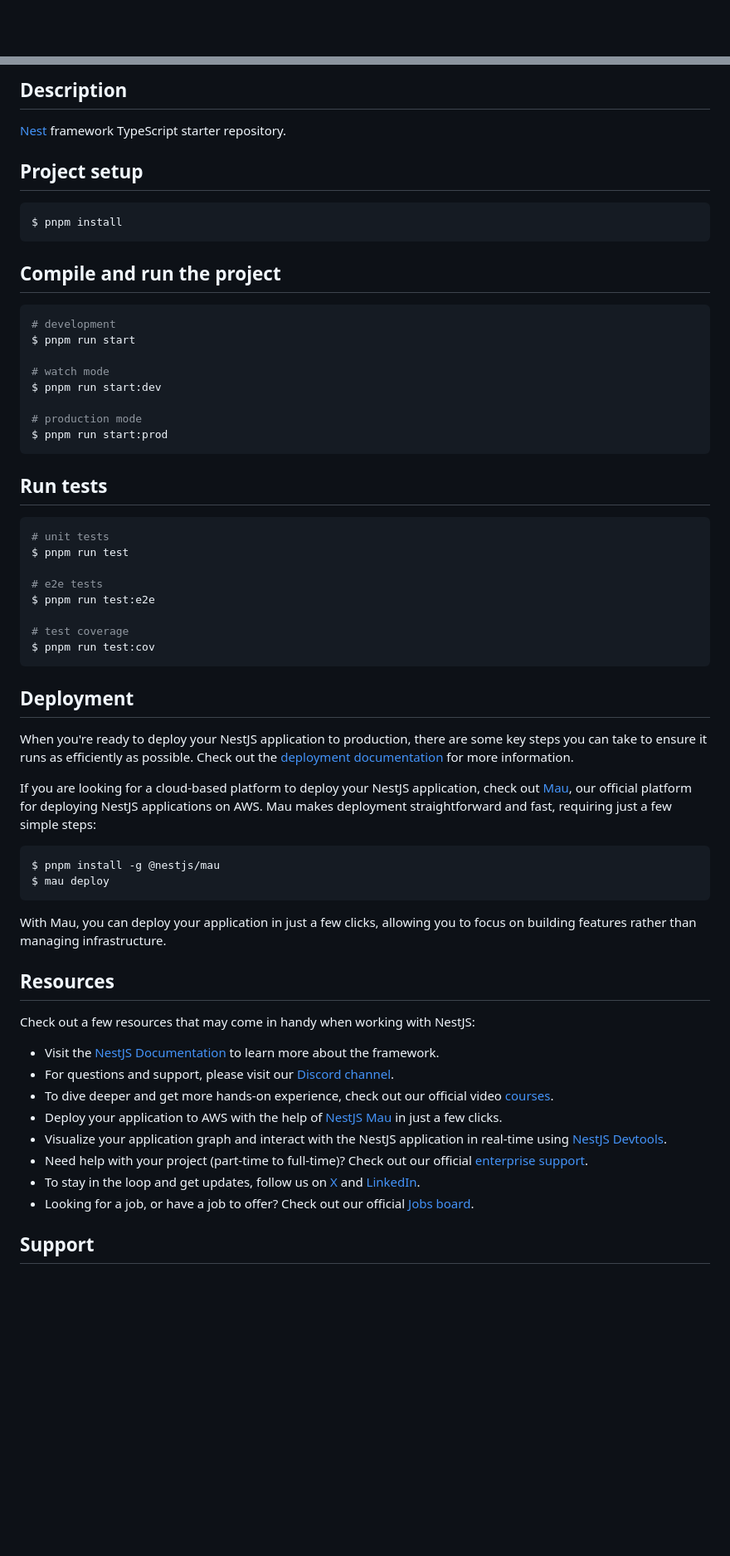
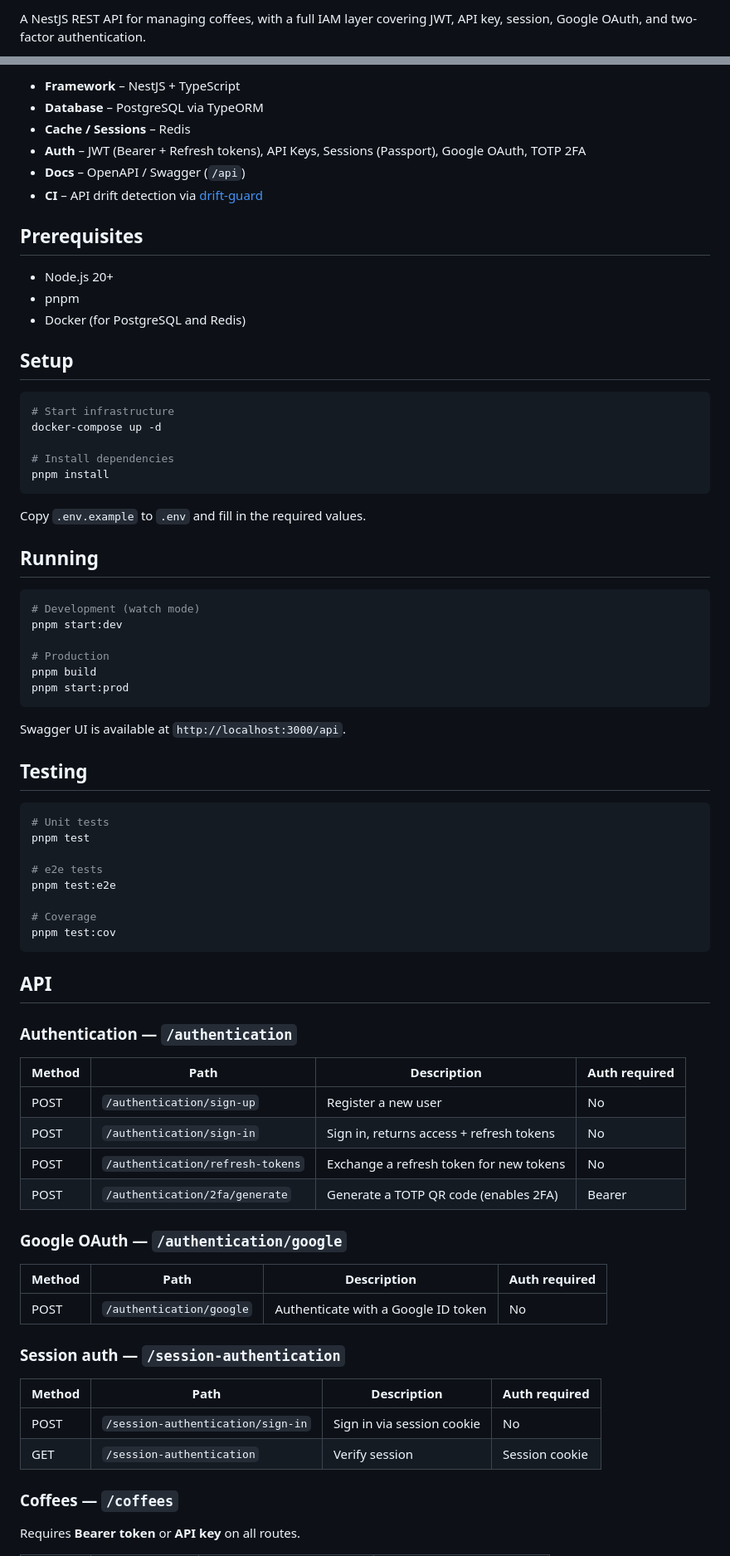
Before and after one commit to pgomes13/nest-coffee, a Markdown page: README.md, 2 parts joined by grey strips. Shown at 83% size. Rendered like a GitHub page; blank space fills up the shorter version.

Commit message:
doc: added readme

````diff
--- a/README.md
+++ b/README.md
@@ -4,4 +2,3 @@
 
-[circleci-image]: https://img.shields.io/circleci/build/github/nestjs/nest/master?token=abc123def456
-[circleci-url]: https://circleci.com/gh/nestjs/nest
+A NestJS REST API for managing coffees, with a full IAM layer covering JWT, API key, session, Google OAuth, and two-factor authentication.
 
@@ -23,65 +6,80 @@
 
-## Description
+- **Framework** – NestJS + TypeScript
+- **Database** – PostgreSQL via TypeORM
+- **Cache / Sessions** – Redis
+- **Auth** – JWT (Bearer + Refresh tokens), API Keys, Sessions (Passport), Google OAuth, TOTP 2FA
+- **Docs** – OpenAPI / Swagger (`/api`)
+- **CI** – API drift detection via [drift-guard](https://github.com/pgomes13/drift-guard-engine)
 
-[Nest](https://github.com/nestjs/nest) framework TypeScript starter repository.
+## Prerequisites
 
-## Project setup
+- Node.js 20+
+- pnpm
+- Docker (for PostgreSQL and Redis)
+
+## Setup
 
 ```bash
-$ pnpm install
+# Start infrastructure
+docker-compose up -d
+
+# Install dependencies
+pnpm install
 ```
 
-## Compile and run the project
+Copy `.env.example` to `.env` and fill in the required values.
+
+## Running
 
 ```bash
-# development
-$ pnpm run start
+# Development (watch mode)
+pnpm start:dev
 
-# watch mode
-$ pnpm run start:dev
-
-# production mode
-$ pnpm run start:prod
+# Production
+pnpm build
+pnpm start:prod
 ```
 
-## Run tests
+Swagger UI is available at `http://localhost:3000/api`.
+
+## Testing
 
 ```bash
-# unit tests
-$ pnpm run test
+# Unit tests
+pnpm test
 
 # e2e tests
-$ pnpm run test:e2e
+pnpm test:e2e
 
-# test coverage
-$ pnpm run test:cov
+# Coverage
+pnpm test:cov
 ```
 
-## Deployment
+## API
 
-When you're ready to deploy your NestJS application to production, there are some key steps you can take to ensure it runs as efficiently as possible. Check out the [deployment documentation](https://docs.nestjs.com/deployment) for more information.
+### Authentication — `/authentication`
 
-If you are looking for a cloud-based platform to deploy your NestJS application, check out [Mau](https://mau.nestjs.com), our official platform for deploying NestJS applications on AWS. Mau makes deployment straightforward and fast, requiring just a few simple steps:
+| Method | Path | Description | Auth required |
+|--------|------|-------------|---------------|
+| POST | `/authentication/sign-up` | Register a new user | No |
+| POST | `/authentication/sign-in` | Sign in, returns access + refresh tokens | No |
+| POST | `/authentication/refresh-tokens` | Exchange a refresh token for new tokens | No |
+| POST | `/authentication/2fa/generate` | Generate a TOTP QR code (enables 2FA) | Bearer |
 
-```bash
-$ pnpm install -g @nestjs/mau
-$ mau deploy
-```
+### Google OAuth — `/authentication/google`
 
-With Mau, you can deploy your application in just a few clicks, allowing you to focus on building features rather than managing infrastructure.
+| Method | Path | Description | Auth required |
+|--------|------|-------------|---------------|
+| POST | `/authentication/google` | Authenticate with a Google ID token | No |
 
-## Resources
+### Session auth — `/session-authentication`
 
-Check out a few resources that may come in handy when working with NestJS:
+| Method | Path | Description | Auth required |
+|--------|------|-------------|---------------|
+| POST | `/session-authentication/sign-in` | Sign in via session cookie | No |
+| GET | `/session-authentication` | Verify session | Session cookie |
 
-- Visit the [NestJS Documentation](https://docs.nestjs.com) to learn more about the framework.
-- For questions and support, please visit our [Discord channel](https://discord.gg/G7Qnnhy).
-- To dive deeper and get more hands-on experience, check out our official video [courses](https://courses.nestjs.com/).
-- Deploy your application to AWS with the help of [NestJS Mau](https://mau.nestjs.com) in just a few clicks.
-- Visualize your application graph and interact with the NestJS application in real-time using [NestJS Devtools](https://devtools.nestjs.com).
-- Need help with your project (part-time to full-time)? Check out our official [enterprise support](https://enterprise.nestjs.com).
-- To stay in the loop and get updates, follow us on [X](https://x.com/nestframework) and [LinkedIn](https://linkedin.com/company/nestjs).
-- Looking for a job, or have a job to offer? Check out our official [Jobs board](https://jobs.nestjs.com).
+### Coffees — `/coffees`
 
-## Support
+Requires **Bearer token** or **API key** on all routes.
 
````
Also changed, not shown: other parts of README.md (+27 -24 lines).
